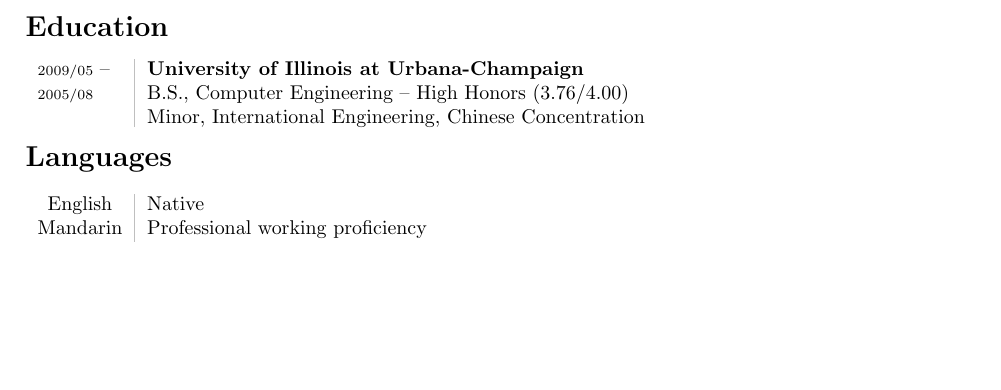
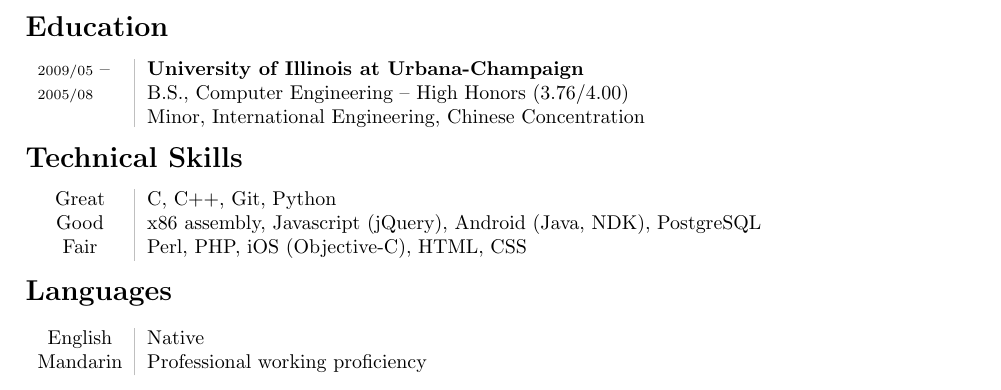
Before and after one commit to jrdietrick/cv, a LaTeX CV (cv.tex): part of the page, cut so that both start at the same text, the shorter picture padded with empty space. Compiled offline with pdfLaTeX.

Commit message:
Technical skills section
Not totally happy with this, but a first cut.

```diff
--- a/cv.tex
+++ b/cv.tex
@@ -128,6 +128,15 @@
 
 \vspace{-6pt}
 
+\section*{Technical Skills}
+\begin{tabular}{L!{\VRule}R}
+    Great&C, C++, Git, Python\\
+    Good&x86 assembly, Javascript (jQuery), Android (Java, NDK), PostgreSQL\\
+    Fair&Perl, PHP, iOS (Objective-C), HTML, CSS
+\end{tabular}
+
+\vspace{-6pt}
+
 \section*{Languages}
 \begin{tabular}{L!{\VRule}R}
     English&Native\\
```
